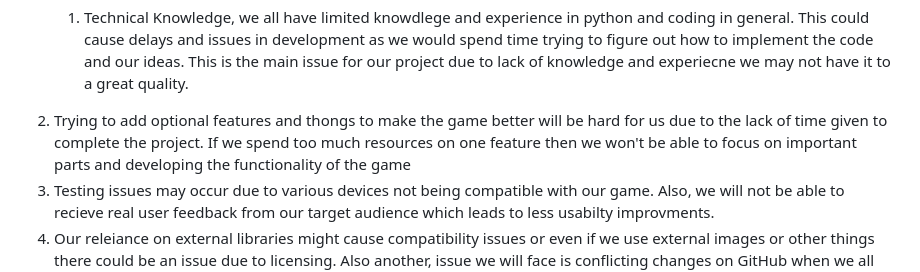
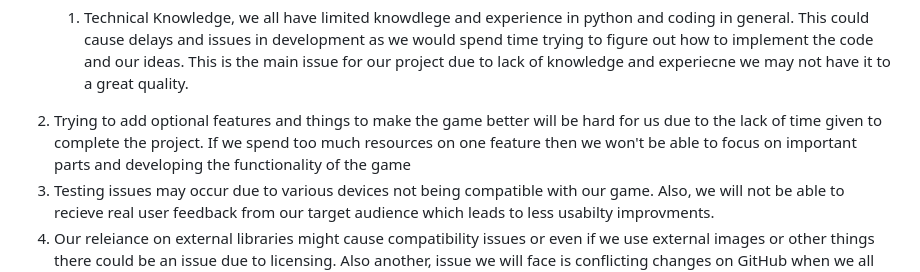
Before and after one commit to HertsSayf/Project_Crossword_Assignment, a Markdown page: README.md, the part around the change. GitHub-like rendering.

```diff
--- a/README.md
+++ b/README.md
@@ -30,7 +30,7 @@ Relation to the project: For Fred the crossword is a class activity that can hel
 -	Potential risks to the project’s success: (not including time management)
   There are some potential risks involved affecting the success of the project; if we were to rank them in order it would be:
  	1. Technical Knowledge, we all have limited knowdlege and experience in python and coding in general. This could cause delays and issues in development as we would spend time trying to figure out how to implement the code and our ideas. This is the main issue for our project due to lack of knowledge and experiecne we may not have it to a great quality.
-  2. Trying to add optional features and thongs to make the game better will be hard for us due to the lack of time given to complete the project. If we spend too much resources on one feature then we won't be able to focus on important parts and developing the functionality of the game
+  2. Trying to add optional features and things to make the game better will be hard for us due to the lack of time given to complete the project. If we spend too much resources on one feature then we won't be able to focus on important parts and developing the functionality of the game
   3. Testing issues may occur due to various devices not being compatible with our game. Also, we will not be able to recieve real user feedback from our target audience which leads to less usabilty improvments.
   4. Our releiance on external libraries might cause compatibility issues or even if we use external images or other things there could be an issue due to licensing. Also another, issue we will face is conflicting changes on GitHub when we all commit changes at the same time.
 
```
